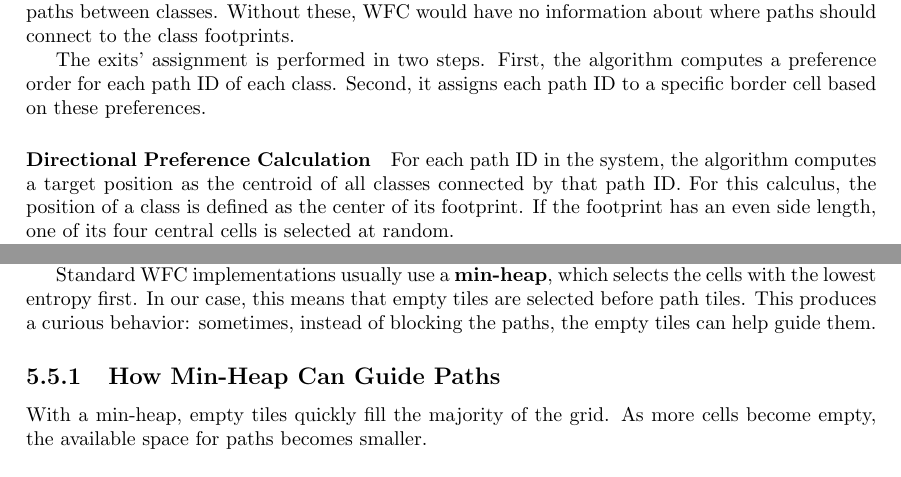
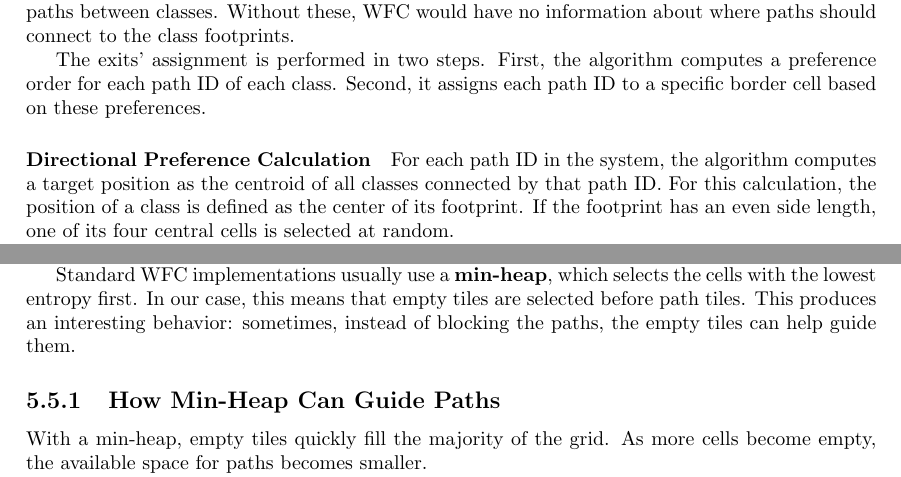
Before and after one commit to simone-lesinigo/Master-Thesis, a LaTeX thesis (main.tex, which reads chapters/cha-application/min-heap_behavior.tex, chapters/cha-implementation/class_layout_placement.tex): two parts of pages 43 and 65 of 80, joined at a grey line, cut so that both start at the same text. Compiled offline with pdfLaTeX.

Commit message:
Fix: typos

```diff
--- a/chapters/cha-application/min-heap_behavior.tex
+++ b/chapters/cha-application/min-heap_behavior.tex
@@ -9,7 +9,7 @@
 
 In the previous sections, we explained why we use a \textbf{max-heap} during the WFC observation phase. Empty tiles have higher weights than path tiles. So, as path cells have an higher entropy, with a max-heap they are selected first. This allows paths to be generated before the empty tiles occupy the whole grid, removing space for paths.
 
-Standard WFC implementations usually use a \textbf{min-heap}, which selects the cells with the lowest entropy first. In our case, this means that empty tiles are selected before path tiles. This produces a curious behavior: sometimes, instead of blocking the paths, the empty tiles can help guide them.
+Standard WFC implementations usually use a \textbf{min-heap}, which selects the cells with the lowest entropy first. In our case, this means that empty tiles are selected before path tiles. This produces an interesting behavior: sometimes, instead of blocking the paths, the empty tiles can help guide them.
 
 \subsection{How Min-Heap Can Guide Paths}
 
--- a/chapters/cha-implementation/class_layout_placement.tex
+++ b/chapters/cha-implementation/class_layout_placement.tex
@@ -79,7 +79,7 @@ The exits' assignment is performed in two steps. First, the algorithm computes a
 
 \paragraph{Directional Preference Calculation}
 
-For each path ID in the system, the algorithm computes a target position as the centroid of all classes connected by that path ID. For this calculus, the position of a class is defined as the center of its footprint. If the footprint has an even side length, one of its four central cells is selected at random.
+For each path ID in the system, the algorithm computes a target position as the centroid of all classes connected by that path ID. For this calculation, the position of a class is defined as the center of its footprint. If the footprint has an even side length, one of its four central cells is selected at random.
 
 Then, for each path ID of each class, a vector $\mathbf{A}$ is computed from the center of the class to the target position of the path ID. This vector represents the ideal direction in which the path should leave the class.
 
```
